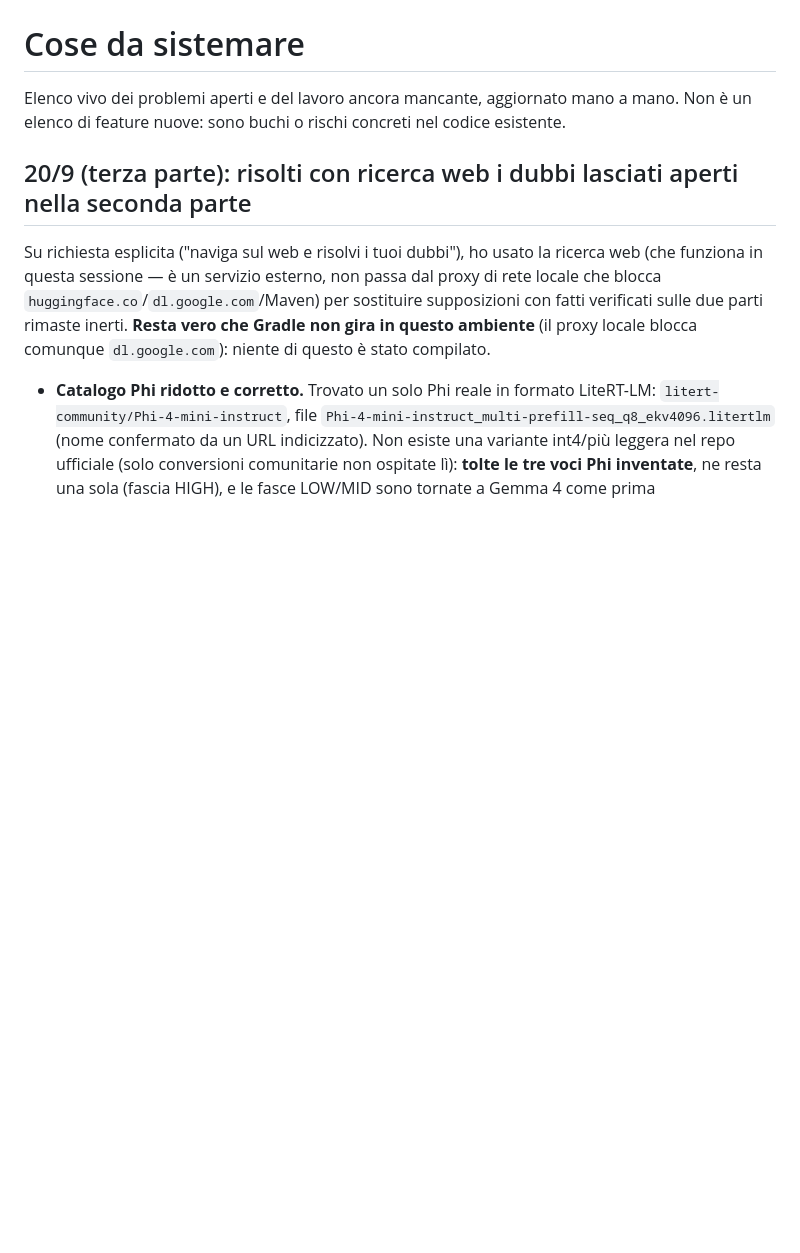
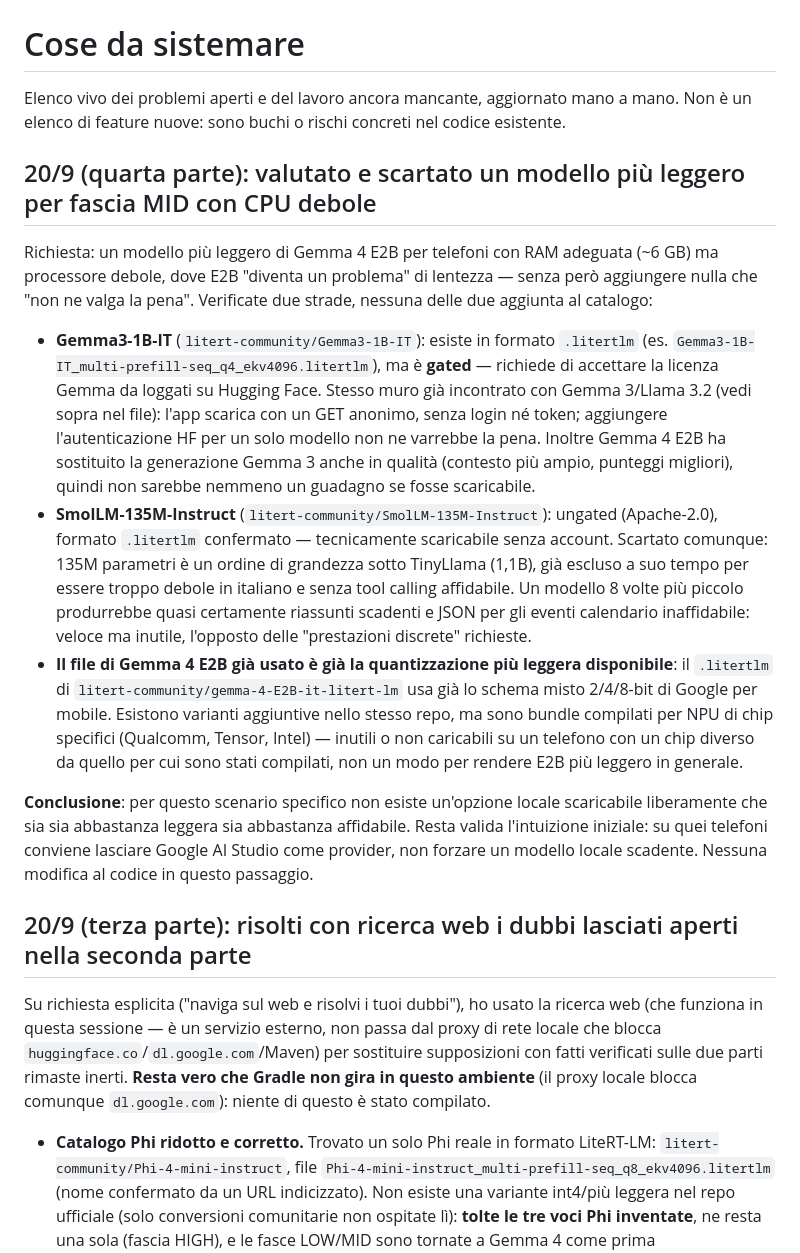
Before and after one commit to AtomoGentile/AILA, a Markdown page: TODO.md, the part around the change. Drawn GitHub-style; blank space fills up the shorter version.

Commit message:
AI: documentata la valutazione di un modello più leggero per fascia MID
Verificate e scartate due opzioni per telefoni con RAM adeguata (~6GB) ma
CPU debole dove Gemma 4 E2B risulta lento:

- Gemma3-1B-IT esiste in .litertlm ma è gated (stesso muro di Gemma
  3/Llama 3.2 già noto), e comunque superato in qualità da Gemma 4.
- SmolLM-135M-Instruct è ungated e in formato giusto, ma un ordine di
  grandezza sotto TinyLlama (già escluso per essere troppo debole):
  veloce ma quasi certamente inaffidabile per riassunti/JSON strutturato.

Nessuna modifica al catalogo: per questo scenario resta preferibile Google
AI Studio, come intuito inizialmente. Dettagli in TODO.md.

```diff
--- a/TODO.md
+++ b/TODO.md
@@ -2,6 +2,37 @@
 
 Elenco vivo dei problemi aperti e del lavoro ancora mancante, aggiornato mano a mano.
 Non è un elenco di feature nuove: sono buchi o rischi concreti nel codice esistente.
+
+## 20/9 (quarta parte): valutato e scartato un modello più leggero per fascia MID con CPU debole
+
+Richiesta: un modello più leggero di Gemma 4 E2B per telefoni con RAM adeguata (~6 GB) ma
+processore debole, dove E2B "diventa un problema" di lentezza — senza però aggiungere nulla che
+"non ne valga la pena". Verificate due strade, nessuna delle due aggiunta al catalogo:
+
+- **Gemma3-1B-IT** (`litert-community/Gemma3-1B-IT`): esiste in formato `.litertlm` (es.
+  `Gemma3-1B-IT_multi-prefill-seq_q4_ekv4096.litertlm`), ma è **gated** — richiede di accettare la
+  licenza Gemma da loggati su Hugging Face. Stesso muro già incontrato con Gemma 3/Llama 3.2 (vedi
+  sopra nel file): l'app scarica con un GET anonimo, senza login né token; aggiungere
+  l'autenticazione HF per un solo modello non ne varrebbe la pena. Inoltre Gemma 4 E2B ha
+  sostituito la generazione Gemma 3 anche in qualità (contesto più ampio, punteggi migliori), quindi
+  non sarebbe nemmeno un guadagno se fosse scaricabile.
+- **SmolLM-135M-Instruct** (`litert-community/SmolLM-135M-Instruct`): ungated (Apache-2.0),
+  formato `.litertlm` confermato — tecnicamente scaricabile senza account. Scartato comunque: 135M
+  parametri è un ordine di grandezza sotto TinyLlama (1,1B), già escluso a suo tempo per essere
+  troppo debole in italiano e senza tool calling affidabile. Un modello 8 volte più piccolo
+  produrrebbe quasi certamente riassunti scadenti e JSON per gli eventi calendario inaffidabile:
+  veloce ma inutile, l'opposto delle "prestazioni discrete" richieste.
+- **Il file di Gemma 4 E2B già usato è già la quantizzazione più leggera disponibile**: il
+  `.litertlm` di `litert-community/gemma-4-E2B-it-litert-lm` usa già lo schema misto 2/4/8-bit di
+  Google per mobile. Esistono varianti aggiuntive nello stesso repo, ma sono bundle compilati per
+  NPU di chip specifici (Qualcomm, Tensor, Intel) — inutili o non caricabili su un telefono con un
+  chip diverso da quello per cui sono stati compilati, non un modo per rendere E2B più leggero in
+  generale.
+
+**Conclusione**: per questo scenario specifico non esiste un'opzione locale scaricabile
+liberamente che sia sia abbastanza leggera sia abbastanza affidabile. Resta valida l'intuizione
+iniziale: su quei telefoni conviene lasciare Google AI Studio come provider, non forzare un
+modello locale scadente. Nessuna modifica al codice in questo passaggio.
 
 ## 20/9 (terza parte): risolti con ricerca web i dubbi lasciati aperti nella seconda parte
 
```
